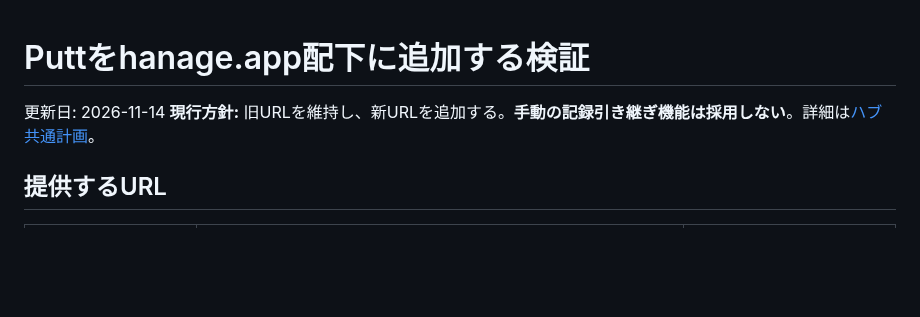
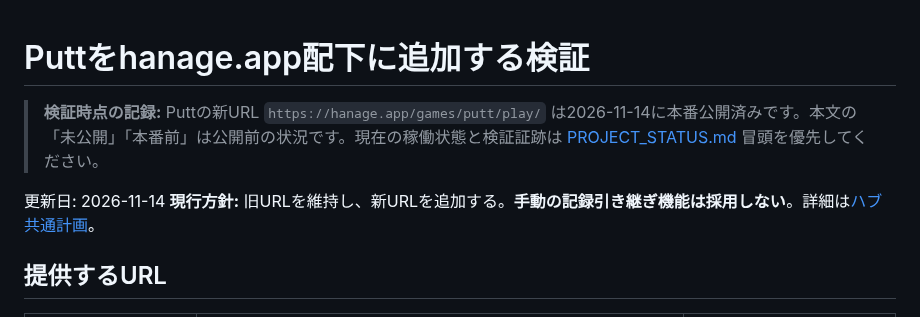
Before and after one commit to hanagemaru/putt, a Markdown page: docs/hub-path-preview.md, the part around one of its changes. Drawn GitHub-style; blank space fills up the shorter version.

Commit message:
docs: sync docs/hub-path-preview.md with hanage.app path strategy

```diff
--- a/docs/hub-path-preview.md
+++ b/docs/hub-path-preview.md
@@ -1,3 +1,5 @@
 # Puttをhanage.app配下に追加する検証
 
+> **検証時点の記録:** Puttの新URL `https://hanage.app/games/putt/play/` は2026-11-14に本番公開済みです。本文の「未公開」「本番前」は公開前の状況です。現在の稼働状態と検証証跡は [PROJECT_STATUS.md](../PROJECT_STATUS.md) 冒頭を優先してください。
+
 更新日: 2026-11-14
```
Also changed, not shown: other parts of docs/hub-path-preview.md (+1 -1 lines).
